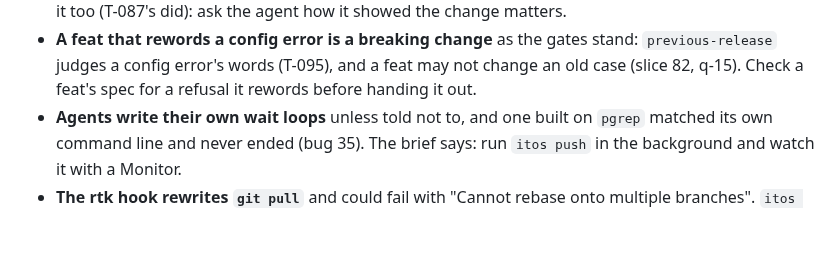
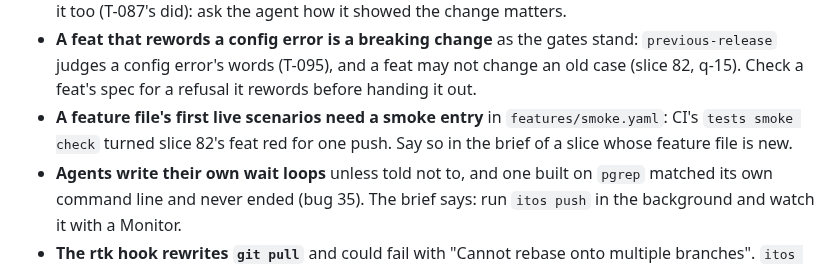
Before and after one commit to donvargax/itos, a Markdown page: docs/ORCHESTRATING.md, the part around the change. Rendered like a GitHub page; blank space fills up the shorter version.

Commit message:
docs: note that a new feature file needs its smoke entry
slice 82's feat went red for one push because moves-command.feature had live scenarios and no
entry in features/smoke.yaml, so briefs for a slice with a new feature file say so.

```diff
--- a/docs/ORCHESTRATING.md
+++ b/docs/ORCHESTRATING.md
@@ -139,6 +139,9 @@ install`, because a second install can load two copies of a tool;
   stand: `previous-release` judges a config error's words (T-095), and a feat
   may not change an old case (slice 82, q-15). Check a feat's spec for a
   refusal it rewords before handing it out.
+- **A feature file's first live scenarios need a smoke entry** in
+  `features/smoke.yaml`: CI's `tests smoke check` turned slice 82's feat red
+  for one push. Say so in the brief of a slice whose feature file is new.
 - **Agents write their own wait loops** unless told not to, and one built on
   `pgrep` matched its own command line and never ended (bug 35). The brief
   says: run `itos push` in the background and watch it with a Monitor.
```
